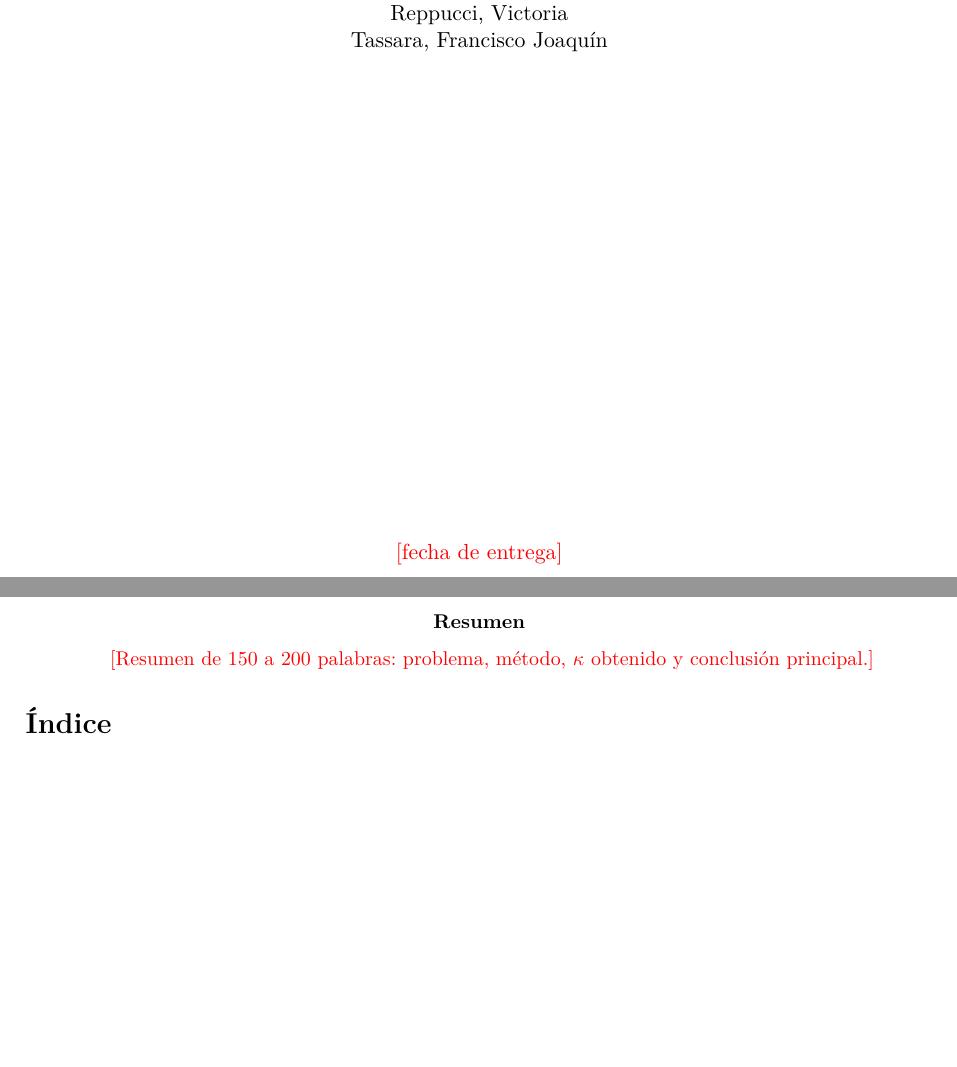
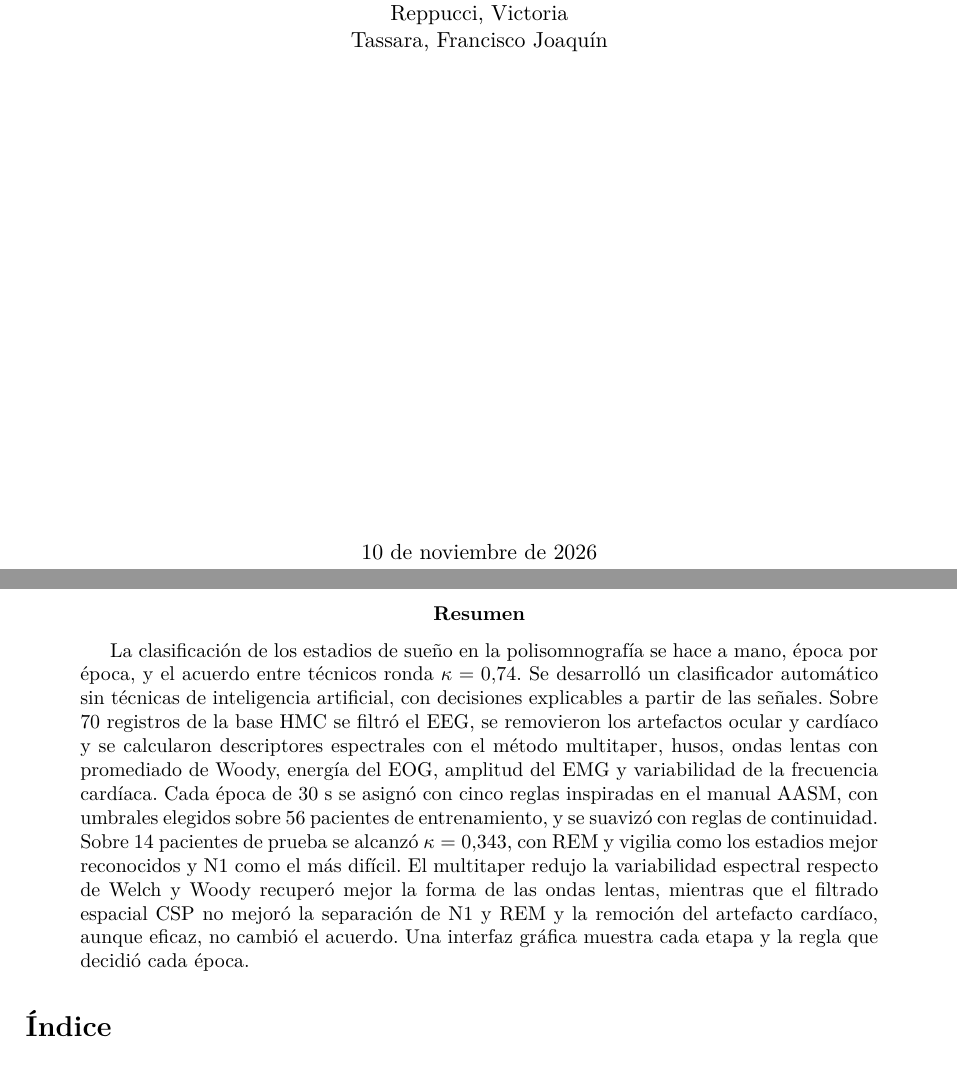
Before and after one commit to ldelia22/PSIB2026Q2-TPS-Grupo02-CassanoNieto-DElia-Ortega, a LaTeX paper (informe/main.tex, which reads informe/secciones/00_portada.tex): two parts of pages 1 and 2 of 22, joined at a grey line, cut so that both start at the same text, the shorter picture padded with empty space. Compiled offline with pdfLaTeX.

Commit message:
Informe: resumen y fecha de entrega

```diff
--- a/informe/main.tex
+++ b/informe/main.tex
@@ -26,7 +26,7 @@
 \input{secciones/00_portada}
 
 \begin{abstract}
-\pendiente{Resumen de 150 a 200 palabras: problema, método, $\kappa$ obtenido y conclusión principal.}
+La clasificación de los estadios de sueño en la polisomnografía se hace a mano, época por época, y el acuerdo entre técnicos ronda $\kappa = 0{,}74$. Se desarrolló un clasificador automático sin técnicas de inteligencia artificial, con decisiones explicables a partir de las señales. Sobre 70 registros de la base HMC se filtró el EEG, se removieron los artefactos ocular y cardíaco y se calcularon descriptores espectrales con el método multitaper, husos, ondas lentas con promediado de Woody, energía del EOG, amplitud del EMG y variabilidad de la frecuencia cardíaca. Cada época de 30~s se asignó con cinco reglas inspiradas en el manual AASM, con umbrales elegidos sobre 56 pacientes de entrenamiento, y se suavizó con reglas de continuidad. Sobre 14 pacientes de prueba se alcanzó $\kappa = 0{,}343$, con REM y vigilia como los estadios mejor reconocidos y N1 como el más difícil. El multitaper redujo la variabilidad espectral respecto de Welch y Woody recuperó mejor la forma de las ondas lentas, mientras que el filtrado espacial CSP no mejoró la separación de N1 y REM y la remoción del artefacto cardíaco, aunque eficaz, no cambió el acuerdo. Una interfaz gráfica muestra cada etapa y la regla que decidió cada época.
 \end{abstract}
 
 \tableofcontents
--- a/informe/secciones/00_portada.tex
+++ b/informe/secciones/00_portada.tex
@@ -25,5 +25,5 @@ Capurro, Lucila\par
 Reppucci, Victoria\par
 Tassara, Francisco Joaquín\par
 \vfill
-{\pendiente{fecha de entrega}\par}
+{10 de noviembre de 2026\par}
 \end{titlepage}
```
Also changed, not shown: informe/secciones/01_introduccion.tex (+0 -1 lines).
